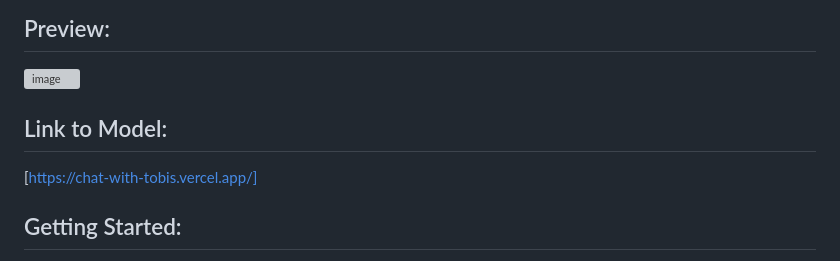
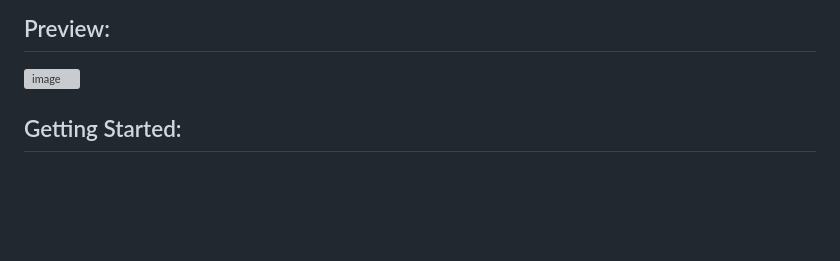
Before and after one commit to Tobaisfire/AI-ChatBOT-LLM, a Markdown page: README.md, the part around the change. GitHub-like rendering; blank space fills up the shorter version; grey boxes are pictures that could not be loaded.

```diff
--- a/README.md
+++ b/README.md
@@ -22,11 +22,6 @@ The repository is organized as follows:
 
 ![image](https://github.com/Tobaisfire/vercel-repo/assets/67000746/18c9fae9-338e-4f28-9d43-1e82b790df64)
 
-
-## Link to Model:
-
-[https://chat-with-tobis.vercel.app/]
-
 ## Getting Started:
 To get started with the project, please follow the instructions provided in the `README.md` file. It includes detailed steps for installation, setup, and usage of the chatbot. Make sure to review the documentation and example code snippets in the `docs/` and `examples/` directories, respectively, to gain a better understanding of the project's capabilities and usage scenarios.
 
```
